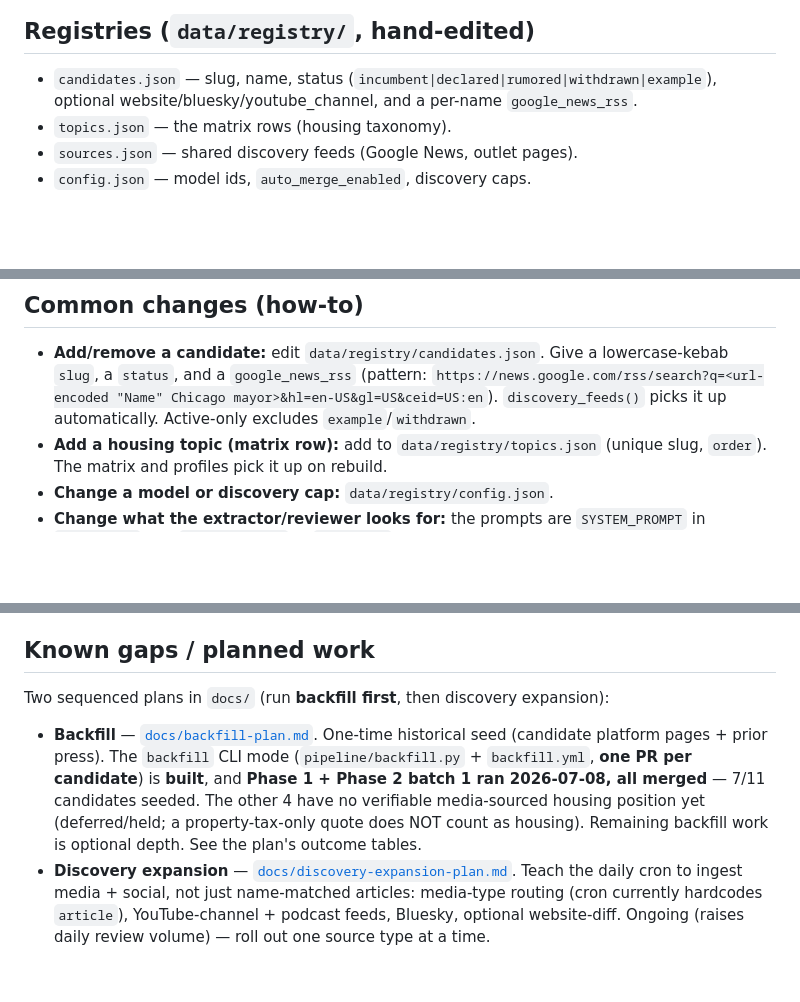
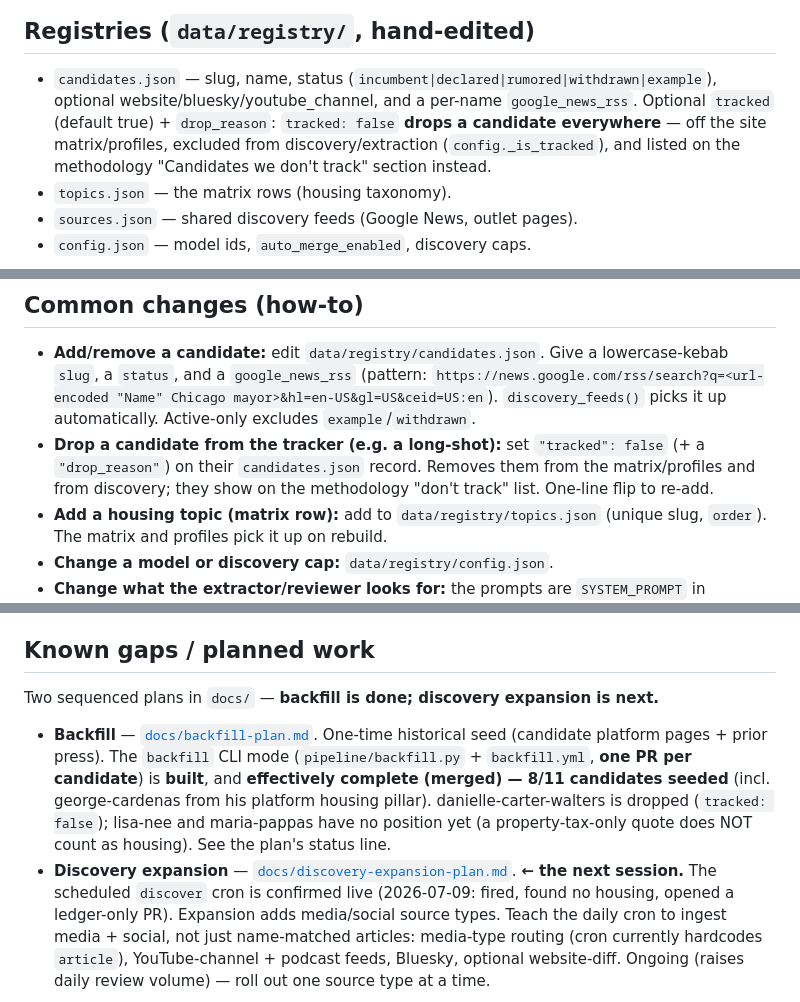
Before and after one commit to sbahamon/onrecord-chi-mayor-2027, a Markdown page: CLAUDE.md, 3 parts joined by grey strips. GitHub-like rendering; blank space fills up the shorter version.

```diff
--- a/CLAUDE.md
+++ b/CLAUDE.md
@@ -77,7 +77,10 @@ Stance enum: `supports | supports-with-conditions | opposes | mixed | no-positio
 ## Registries (`data/registry/`, hand-edited)
 
 - `candidates.json` — slug, name, status (`incumbent|declared|rumored|withdrawn|example`),
-  optional website/bluesky/youtube_channel, and a per-name `google_news_rss`.
+  optional website/bluesky/youtube_channel, and a per-name `google_news_rss`. Optional
+  `tracked` (default true) + `drop_reason`: `tracked: false` **drops a candidate everywhere**
+  — off the site matrix/profiles, excluded from discovery/extraction (`config._is_tracked`),
+  and listed on the methodology "Candidates we don't track" section instead.
 - `topics.json` — the matrix rows (housing taxonomy).
 - `sources.json` — shared discovery feeds (Google News, outlet pages).
 - `config.json` — model ids, `auto_merge_enabled`, discovery caps.
@@ -100,6 +103,9 @@ before changing: `curl https://openrouter.ai/api/v1/models` or test a `response_
 
 - **Add/remove a candidate:** edit `data/registry/candidates.json`. Give a lowercase-kebab
   `slug`, a `status`, and a `google_news_rss` (pattern: `https://news.google.com/rss/search?q=<url-encoded "Name" Chicago mayor>&hl=en-US&gl=US&ceid=US:en`). `discovery_feeds()` picks it up automatically. Active-only excludes `example`/`withdrawn`.
+- **Drop a candidate from the tracker (e.g. a long-shot):** set `"tracked": false` (+ a
+  `"drop_reason"`) on their `candidates.json` record. Removes them from the matrix/profiles
+  and from discovery; they show on the methodology "don't track" list. One-line flip to re-add.
 - **Add a housing topic (matrix row):** add to `data/registry/topics.json` (unique slug, `order`). The matrix and profiles pick it up on rebuild.
 - **Change a model or discovery cap:** `data/registry/config.json`.
 - **Change what the extractor/reviewer looks for:** the prompts are `SYSTEM_PROMPT` in
@@ -147,16 +153,18 @@ pattern for any new workflow that reads issue/PR/comment text.
 
 ## Known gaps / planned work
 
-Two sequenced plans in `docs/` (run **backfill first**, then discovery expansion):
+Two sequenced plans in `docs/` — **backfill is done; discovery expansion is next.**
 
 - **Backfill** — [`docs/backfill-plan.md`](./docs/backfill-plan.md). One-time
   historical seed (candidate platform pages + prior press). The `backfill` CLI mode
   (`pipeline/backfill.py` + `backfill.yml`, **one PR per candidate**) is **built**, and
-  **Phase 1 + Phase 2 batch 1 ran 2026-07-08, all merged** — 7/11 candidates seeded.
-  The other 4 have no verifiable media-sourced housing position yet (deferred/held; a
-  property-tax-only quote does NOT count as housing). Remaining backfill work is optional
-  depth. See the plan's outcome tables.
+  **effectively complete (merged) — 8/11 candidates seeded** (incl. george-cardenas from
+  his platform housing pillar). danielle-carter-walters is dropped (`tracked: false`);
+  lisa-nee and maria-pappas have no position yet (a property-tax-only quote does NOT count
+  as housing). See the plan's status line.
 - **Discovery expansion** — [`docs/discovery-expansion-plan.md`](./docs/discovery-expansion-plan.md).
+  **← the next session.** The scheduled `discover` cron is confirmed live (2026-07-09: fired,
+  found no housing, opened a ledger-only PR). Expansion adds media/social source types.
   Teach the daily cron to ingest media + social, not just name-matched articles:
   media-type routing (cron currently hardcodes `article`), YouTube-channel + podcast
   feeds, Bluesky, optional website-diff. Ongoing (raises daily review volume) — roll
```
Also changed, not shown: docs/backfill-plan.md (+9 -5 lines), docs/discovery-expansion-plan.md (+7 -2 lines).
